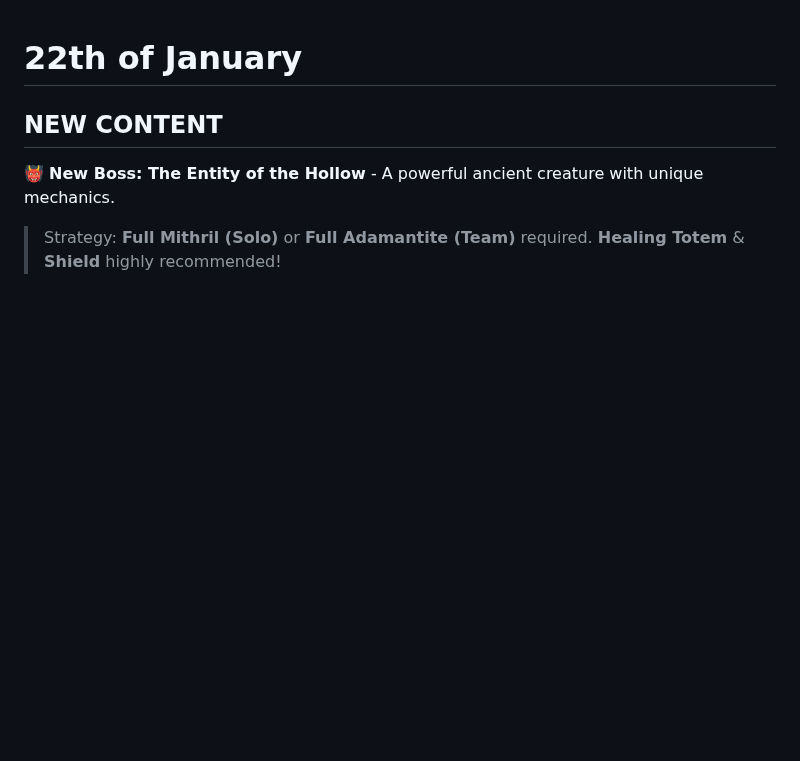
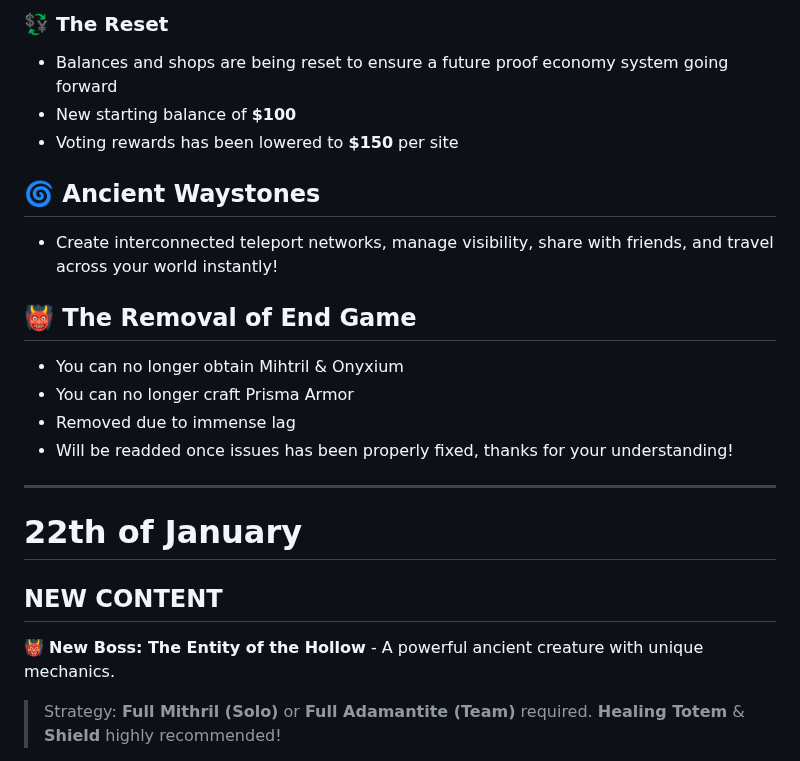
Before and after one commit to TeamAOF/Hytopia, a Markdown page: Server_Updates.md, the part around one of its changes. Rendered like a GitHub page; blank space fills up the shorter version.

```diff
--- a/Server_Updates.md
+++ b/Server_Updates.md
@@ -1,3 +47,18 @@
+### 💱 The Reset
+* Balances and shops are being reset to ensure a future proof economy system going forward
+* New starting balance of **$100**
+* Voting rewards has been lowered to **$150** per site
+
+## 🌀 Ancient Waystones
+* Create interconnected teleport networks, manage visibility, share with friends, and travel across your world instantly!
+
+## 👹 The Removal of End Game
+* You can no longer obtain Mihtril & Onyxium
+* You can no longer craft Prisma Armor
+* Removed due to immense lag
+* Will be readded once issues has been properly fixed, thanks for your understanding!
+---
+
 # 22th of January
 
 ## NEW CONTENT
```
Also changed, not shown: other parts of Server_Updates.md (+47 -0 lines).
